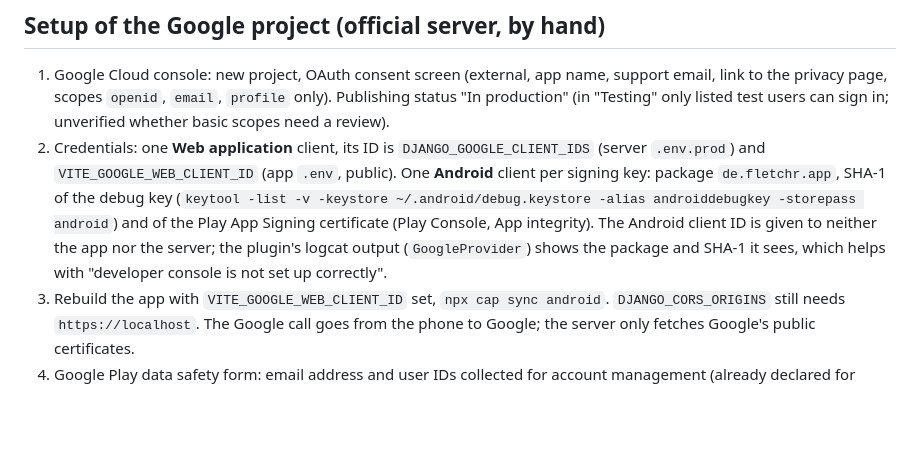
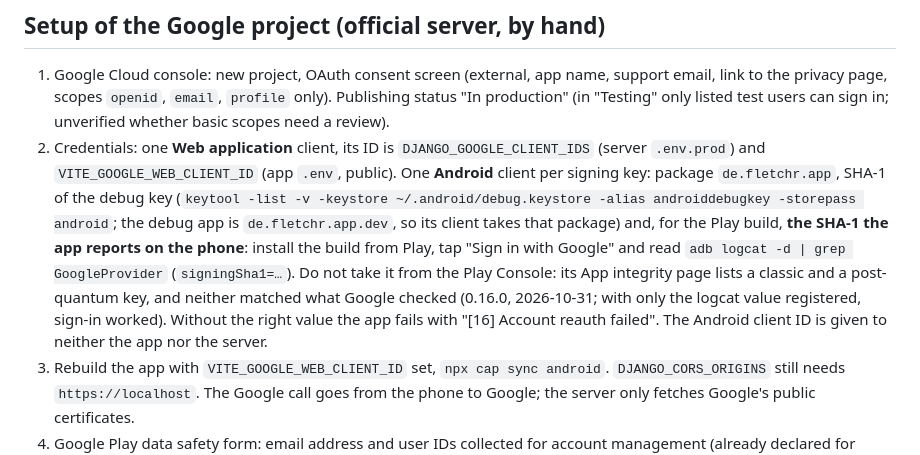
Before and after one commit to fletchr-app/fletchr, a Markdown page: specs/design/accounts.md, the part around the change. Rendered like a GitHub page; blank space fills up the shorter version.

Commit message:
Docs: take the Google Android client's SHA-1 from the installed app's logcat, not from the Play Console
Co-Authored-By: Claude Sonnet 5.5 <noreply@anthropic.com>

```diff
--- a/specs/design/accounts.md
+++ b/specs/design/accounts.md
@@ -36,7 +36,7 @@ Expensive (data moves to the new account): `transfer_account <from> <to> [--dry-
 ## Setup of the Google project (official server, by hand)
 
 1. Google Cloud console: new project, OAuth consent screen (external, app name, support email, link to the privacy page, scopes `openid`, `email`, `profile` only). Publishing status "In production" (in "Testing" only listed test users can sign in; unverified whether basic scopes need a review).
-2. Credentials: one **Web application** client, its ID is `DJANGO_GOOGLE_CLIENT_IDS` (server `.env.prod`) and `VITE_GOOGLE_WEB_CLIENT_ID` (app `.env`, public). One **Android** client per signing key: package `de.fletchr.app`, SHA-1 of the debug key (`keytool -list -v -keystore ~/.android/debug.keystore -alias androiddebugkey -storepass android`) and of the Play App Signing certificate (Play Console, App integrity). The Android client ID is given to neither the app nor the server; the plugin's logcat output (`GoogleProvider`) shows the package and SHA-1 it sees, which helps with "developer console is not set up correctly".
+2. Credentials: one **Web application** client, its ID is `DJANGO_GOOGLE_CLIENT_IDS` (server `.env.prod`) and `VITE_GOOGLE_WEB_CLIENT_ID` (app `.env`, public). One **Android** client per signing key: package `de.fletchr.app`, SHA-1 of the debug key (`keytool -list -v -keystore ~/.android/debug.keystore -alias androiddebugkey -storepass android`; the debug app is `de.fletchr.app.dev`, so its client takes that package) and, for the Play build, **the SHA-1 the app reports on the phone**: install the build from Play, tap "Sign in with Google" and read `adb logcat -d | grep GoogleProvider` (`signingSha1=…`). Do not take it from the Play Console: its App integrity page lists a classic and a post-quantum key, and neither matched what Google checked (0.16.0, 2026-10-31; with only the logcat value registered, sign-in worked). Without the right value the app fails with "[16] Account reauth failed". The Android client ID is given to neither the app nor the server.
 3. Rebuild the app with `VITE_GOOGLE_WEB_CLIENT_ID` set, `npx cap sync android`. `DJANGO_CORS_ORIGINS` still needs `https://localhost`. The Google call goes from the phone to Google; the server only fetches Google's public certificates.
 4. Google Play data safety form: email address and user IDs collected for account management (already declared for email sign-in, check the entry).
 
```
Also changed, not shown: specs/steering/play-listing.md (+1 -1 lines).
